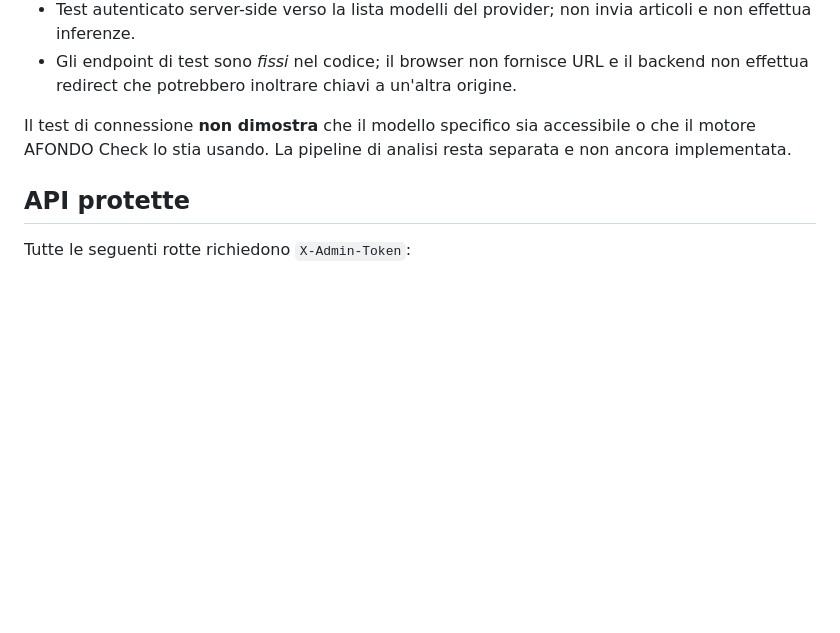
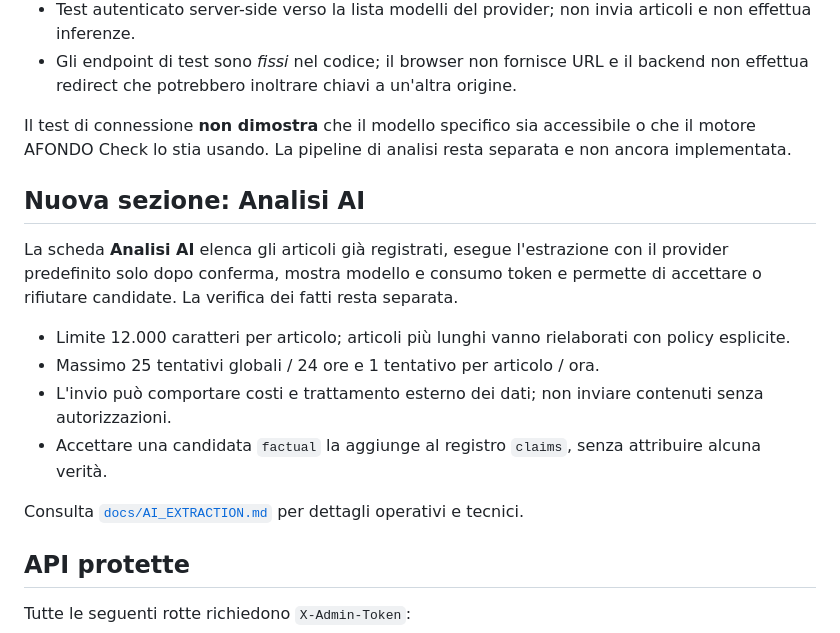
Before and after one commit to jellero/afondo, a Markdown page: docs/ADMIN.md, the part around the change. Drawn GitHub-style; blank space fills up the shorter version.

Commit message:
docs(ai): document running AI extraction in docs/ADMIN.md

```diff
--- a/docs/ADMIN.md
+++ b/docs/ADMIN.md
@@ -63,6 +63,17 @@ Le API per la sync delle fonti continuano a richiedere `AFONDO_INGEST_TOKEN` ind
 
 Il test di connessione **non dimostra** che il modello specifico sia accessibile o che il motore AFONDO Check lo stia usando. La pipeline di analisi resta separata e non ancora implementata.
 
+## Nuova sezione: Analisi AI
+
+La scheda **Analisi AI** elenca gli articoli già registrati, esegue l'estrazione con il provider predefinito solo dopo conferma, mostra modello e consumo token e permette di accettare o rifiutare candidate. La verifica dei fatti resta separata.
+
+- Limite 12.000 caratteri per articolo; articoli più lunghi vanno rielaborati con policy esplicite.
+- Massimo 25 tentativi globali / 24 ore e 1 tentativo per articolo / ora.
+- L'invio può comportare costi e trattamento esterno dei dati; non inviare contenuti senza autorizzazioni.
+- Accettare una candidata `factual` la aggiunge al registro `claims`, senza attribuire alcuna verità.
+
+Consulta [`docs/AI_EXTRACTION.md`](AI_EXTRACTION.md) per dettagli operativi e tecnici.
+
 ## API protette
 
 Tutte le seguenti rotte richiedono `X-Admin-Token`:
```
